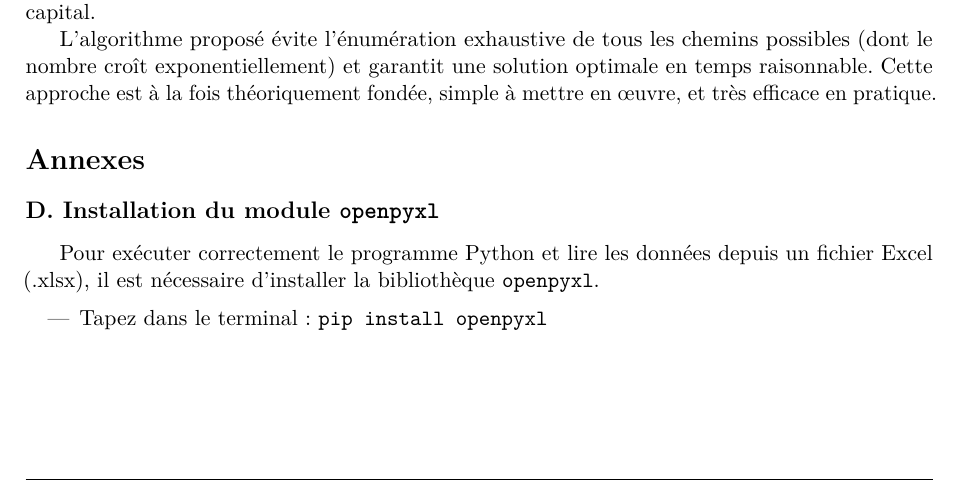
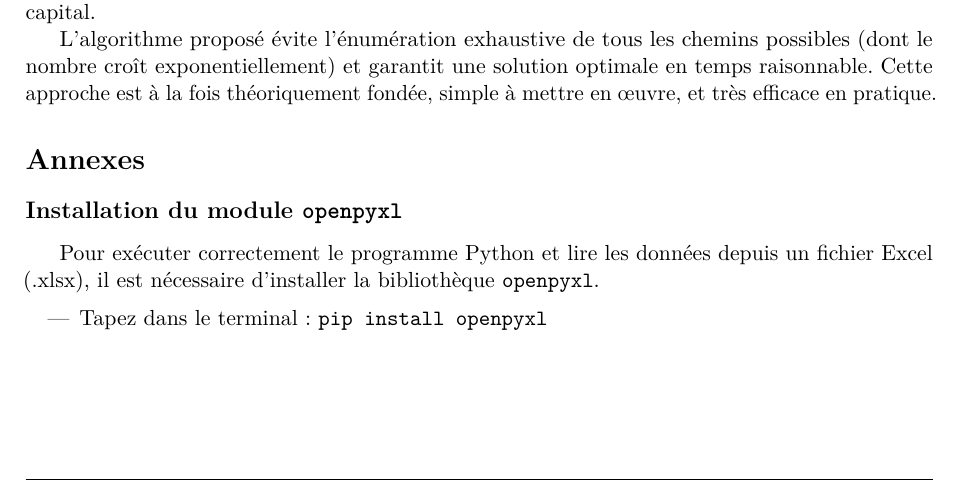
Before and after one commit to ErkinTunc/Financial-Math, a LaTeX document (rapport/rapport.tex): part of page 12 of 12, cut so that both start at the same text. Compiled offline with pdfLaTeX.

Commit message:
modified rapport

```diff
--- a/rapport/rapport.tex
+++ b/rapport/rapport.tex
@@ -698,7 +698,7 @@ Cette approche est à la fois théoriquement fondée, simple à mettre en œuvre
 
 \section*{Annexes}
 
-\subsection*{D. Installation du module \texttt{openpyxl}}
+\subsection*{Installation du module \texttt{openpyxl}}
 
 Pour exécuter correctement le programme Python et lire les données depuis un fichier Excel (.xlsx), il est nécessaire d’installer la bibliothèque \texttt{openpyxl}.
 
```
Also changed, not shown: rapport.pdf, rapport/rapport.pdf.
